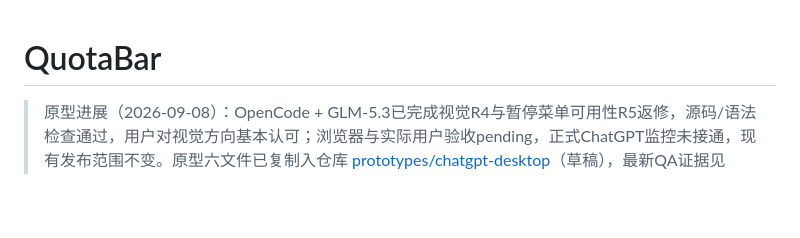
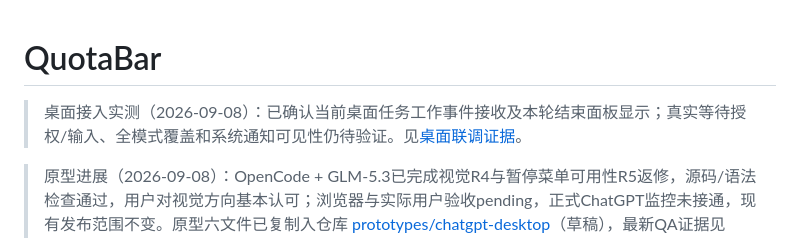
Before and after one commit to kimhero110/desktoken, a Markdown page: README.md, the part around the change. Drawn GitHub-style; blank space fills up the shorter version.

Commit message:
docs: record real desktop working and turn-end evidence

```diff
--- a/README.md
+++ b/README.md
@@ -1,4 +1,6 @@
 # QuotaBar
+
+> 桌面接入实测（2026-09-08）：已确认当前桌面任务工作事件接收及本轮结束面板显示；真实等待授权/输入、全模式覆盖和系统通知可见性仍待验证。见[桌面联调证据](docs/codex-desktop-probe.md)。
 
 > 原型进展（2026-09-08）：OpenCode + GLM-5.3已完成视觉R4与暂停菜单可用性R5返修，源码/语法检查通过，用户对视觉方向基本认可；浏览器与实际用户验收pending，正式ChatGPT监控未接通，现有发布范围不变。原型六文件已复制入仓库 [prototypes/chatgpt-desktop](prototypes/chatgpt-desktop/README.md)（草稿），最新QA证据见 [USABILITY-R5](docs/plans/chatgpt-desktop/WP-003/USABILITY-R5.md)。
 
```
Also changed, not shown: TODOS.md (+3 -1 lines), docs/codex-desktop-probe.md (+13 -0 lines).
